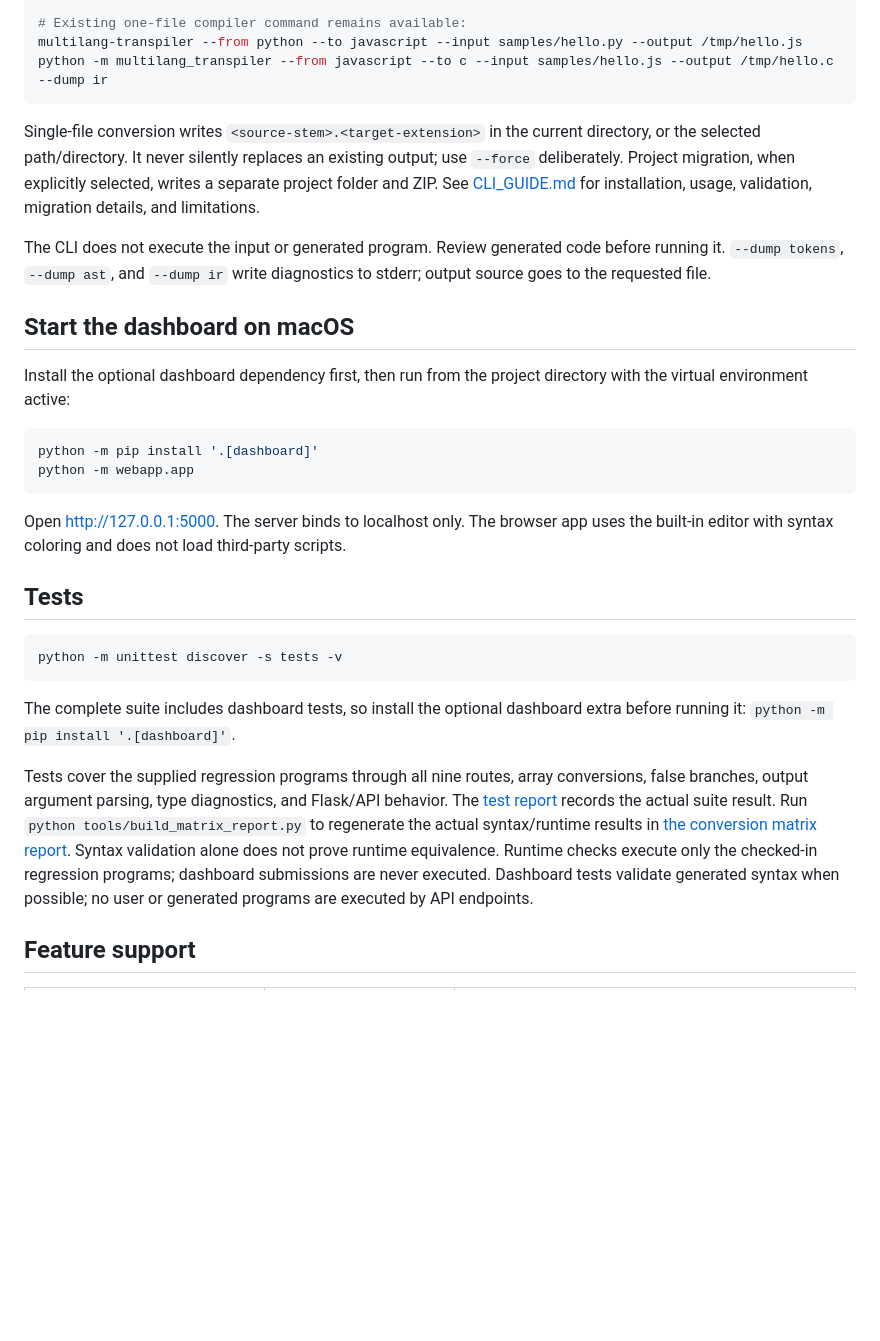
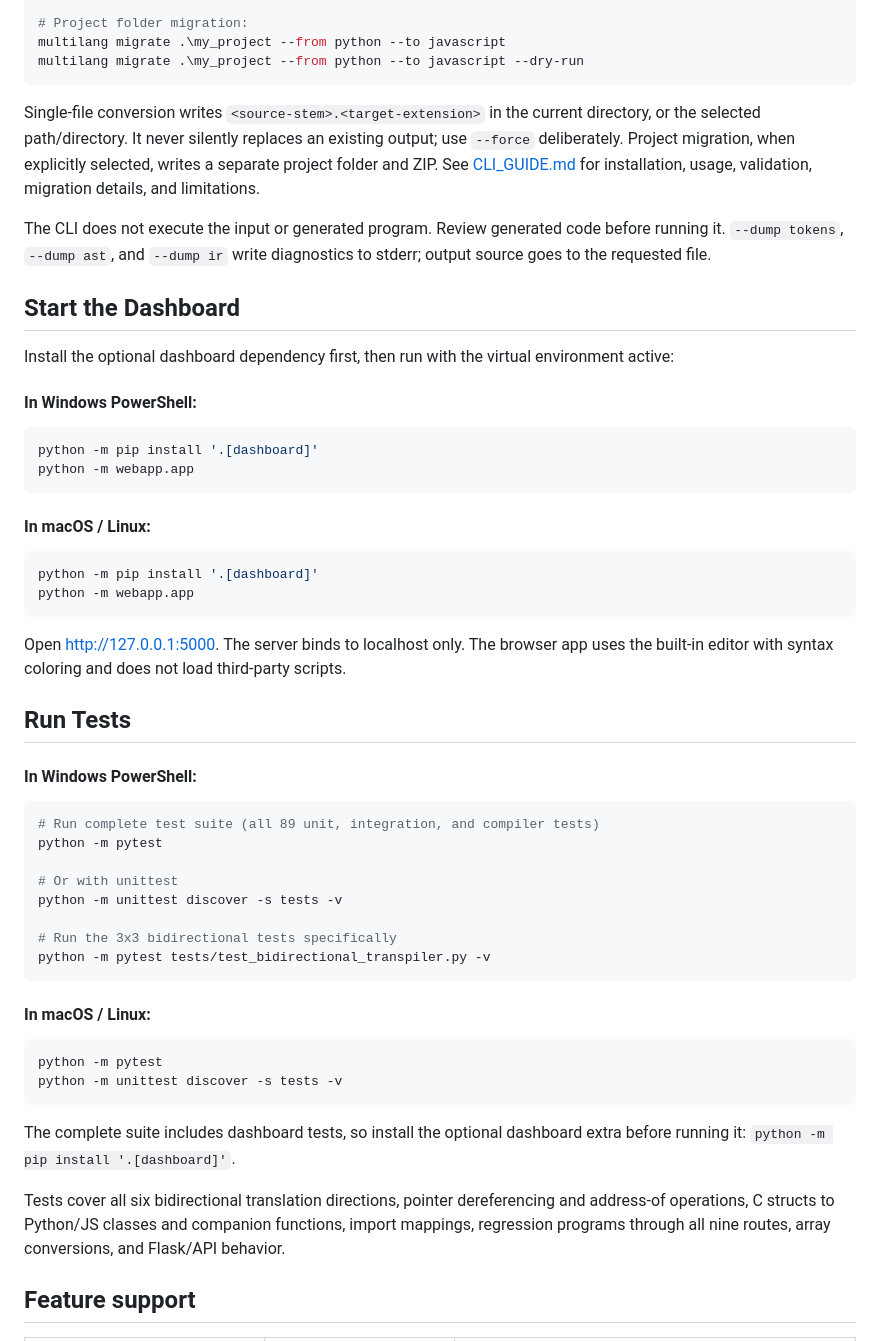
Before and after one commit to aniishkumar/compiler_transplier, a Markdown page: README.md, the part around one of its changes. GitHub-like rendering; blank space fills up the shorter version.

````diff
--- a/README.md
+++ b/README.md
@@ -30,17 +87,24 @@ multilang migrate ./my_project --from python --to javascript --dry-run
 
-# Existing one-file compiler command remains available:
-multilang-transpiler --from python --to javascript --input samples/hello.py --output /tmp/hello.js
-python -m multilang_transpiler --from javascript --to c --input samples/hello.js --output /tmp/hello.c --dump ir
+# Project folder migration:
+multilang migrate .\my_project --from python --to javascript
+multilang migrate .\my_project --from python --to javascript --dry-run
 ```
 
 Single-file conversion writes `<source-stem>.<target-extension>` in the current directory, or the selected path/directory. It never silently replaces an existing output; use `--force` deliberately. Project migration, when explicitly selected, writes a separate project folder and ZIP. See [CLI_GUIDE.md](CLI_GUIDE.md) for installation, usage, validation, migration details, and limitations.
 
 The CLI does not execute the input or generated program. Review generated code before running it. `--dump tokens`, `--dump ast`, and `--dump ir` write diagnostics to stderr; output source goes to the requested file.
 
-## Start the dashboard on macOS
+## Start the Dashboard
 
-Install the optional dashboard dependency first, then run from the project directory with the virtual environment active:
+Install the optional dashboard dependency first, then run with the virtual environment active:
 
+#### In Windows PowerShell:
+```powershell
+python -m pip install '.[dashboard]'
+python -m webapp.app
+```
+
+#### In macOS / Linux:
 ```sh
 python -m pip install '.[dashboard]'
 python -m webapp.app
@@ -48,15 +112,29 @@ python -m webapp.app
 
 Open [http://127.0.0.1:5000](http://127.0.0.1:5000). The server binds to localhost only. The browser app uses the built-in editor with syntax coloring and does not load third-party scripts.
 
-## Tests
+## Run Tests
 
+#### In Windows PowerShell:
+```powershell
+# Run complete test suite (all 89 unit, integration, and compiler tests)
+python -m pytest
+
+# Or with unittest
+python -m unittest discover -s tests -v
+
+# Run the 3x3 bidirectional tests specifically
+python -m pytest tests/test_bidirectional_transpiler.py -v
+```
+
+#### In macOS / Linux:
 ```sh
+python -m pytest
 python -m unittest discover -s tests -v
 ```
 
 The complete suite includes dashboard tests, so install the optional dashboard extra before running it: `python -m pip install '.[dashboard]'`.
 
-Tests cover the supplied regression programs through all nine routes, array conversions, false branches, output argument parsing, type diagnostics, and Flask/API behavior. The [test report](docs/TEST_REPORT.md) records the actual suite result. Run `python tools/build_matrix_report.py` to regenerate the actual syntax/runtime results in [the conversion matrix report](docs/CONVERSION_MATRIX.md). Syntax validation alone does not prove runtime equivalence. Runtime checks execute only the checked-in regression programs; dashboard submissions are never executed. Dashboard tests validate generated syntax when possible; no user or generated programs are executed by API endpoints.
+Tests cover all six bidirectional translation directions, pointer dereferencing and address-of operations, C structs to Python/JS classes and companion functions, import mappings, regression programs through all nine routes, array conversions, and Flask/API behavior.
 
 ## Feature support
 
````
Also changed, not shown: other parts of README.md (+67 -10 lines), CLI_GUIDE.md (+44 -5 lines).
